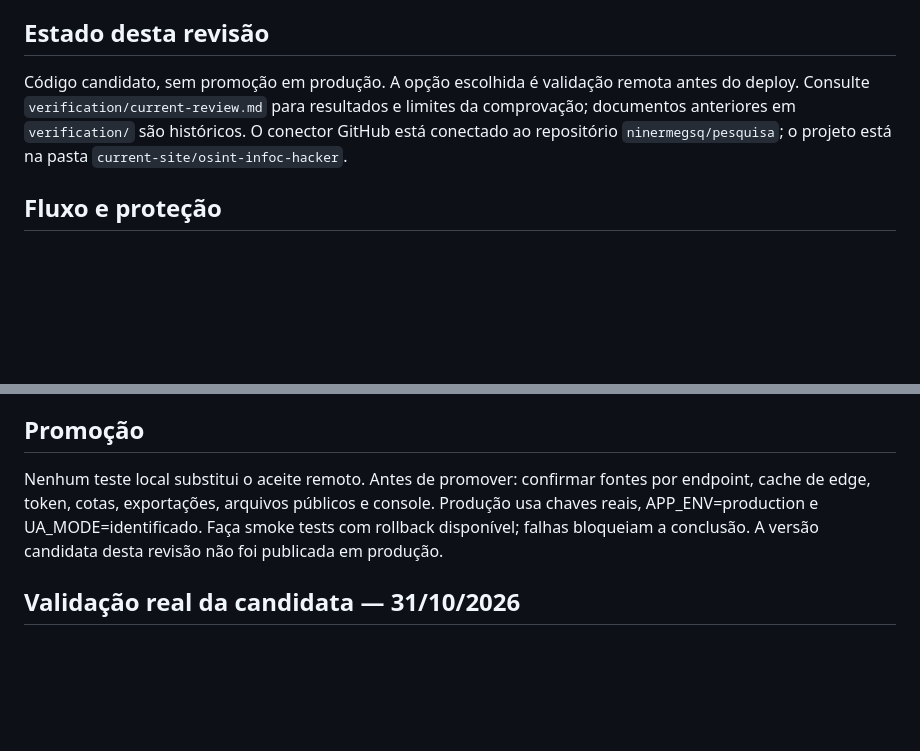
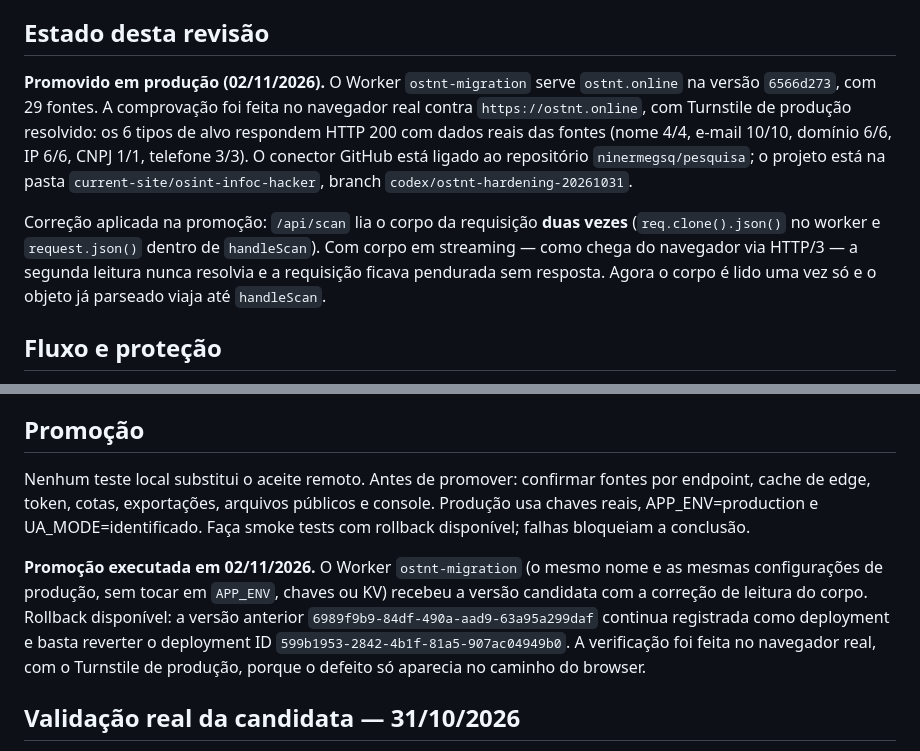
Before and after one commit to ninermegsq/pesquisa, a Markdown page: current-site/osint-infoc-hacker/README.md, 2 parts joined by grey strips. Drawn GitHub-style; blank space fills up the shorter version.

```diff
--- a/current-site/osint-infoc-hacker/README.md
+++ b/current-site/osint-infoc-hacker/README.md
@@ -4,7 +4,10 @@ Site `https://ostnt.online/`. A produção é servida por `cloudflare-worker.mjs
 
 ## Estado desta revisão
 
-Código candidato, sem promoção em produção. A opção escolhida é validação remota antes do deploy. Consulte `verification/current-review.md` para resultados e limites da comprovação; documentos anteriores em `verification/` são históricos. O conector GitHub está conectado ao repositório `ninermegsq/pesquisa`; o projeto está na pasta `current-site/osint-infoc-hacker`.
+**Promovido em produção (02/11/2026).** O Worker `ostnt-migration` serve `ostnt.online` na versão `6566d273`, com 29 fontes. A comprovação foi feita no navegador real contra `https://ostnt.online`, com Turnstile de produção resolvido: os 6 tipos de alvo respondem HTTP 200 com dados reais das fontes (nome 4/4, e-mail 10/10, domínio 6/6, IP 6/6, CNPJ 1/1, telefone 3/3). O conector GitHub está ligado ao repositório `ninermegsq/pesquisa`; o projeto está na pasta `current-site/osint-infoc-hacker`, branch `codex/ostnt-hardening-20261031`.
+
+Correção aplicada na promoção: `/api/scan` lia o corpo da requisição **duas vezes** (`req.clone().json()` no worker e `request.json()` dentro de `handleScan`). Com corpo em streaming — como chega do navegador via HTTP/3 — a segunda leitura nunca resolvia e a requisição ficava pendurada sem resposta. Agora o corpo é lido uma vez só e o objeto já parseado viaja até `handleScan`.
+
 
 ## Fluxo e proteção
 
@@ -97,7 +100,9 @@ A CSP permite o beacon, mas sua injeção observada vem de fora do HTML do repos
 
 ## Promoção
 
-Nenhum teste local substitui o aceite remoto. Antes de promover: confirmar fontes por endpoint, cache de edge, token, cotas, exportações, arquivos públicos e console. Produção usa chaves reais, APP_ENV=production e UA_MODE=identificado. Faça smoke tests com rollback disponível; falhas bloqueiam a conclusão. A versão candidata desta revisão não foi publicada em produção.
+Nenhum teste local substitui o aceite remoto. Antes de promover: confirmar fontes por endpoint, cache de edge, token, cotas, exportações, arquivos públicos e console. Produção usa chaves reais, APP_ENV=production e UA_MODE=identificado. Faça smoke tests com rollback disponível; falhas bloqueiam a conclusão.
+
+**Promoção executada em 02/11/2026.** O Worker `ostnt-migration` (o mesmo nome e as mesmas configurações de produção, sem tocar em `APP_ENV`, chaves ou KV) recebeu a versão candidata com a correção de leitura do corpo. Rollback disponível: a versão anterior `6989f9b9-84df-490a-aad9-63a95a299daf` continua registrada como deployment e basta reverter o deployment ID `599b1953-2842-4b1f-81a5-907ac04949b0`. A verificação foi feita no navegador real, com o Turnstile de produção, porque o defeito só aparecia no caminho do browser.
 
 ## Validação real da candidata — 31/10/2026
 
```
Also changed, not shown: other parts of current-site/osint-infoc-hacker/README.md (+53 -5 lines).
